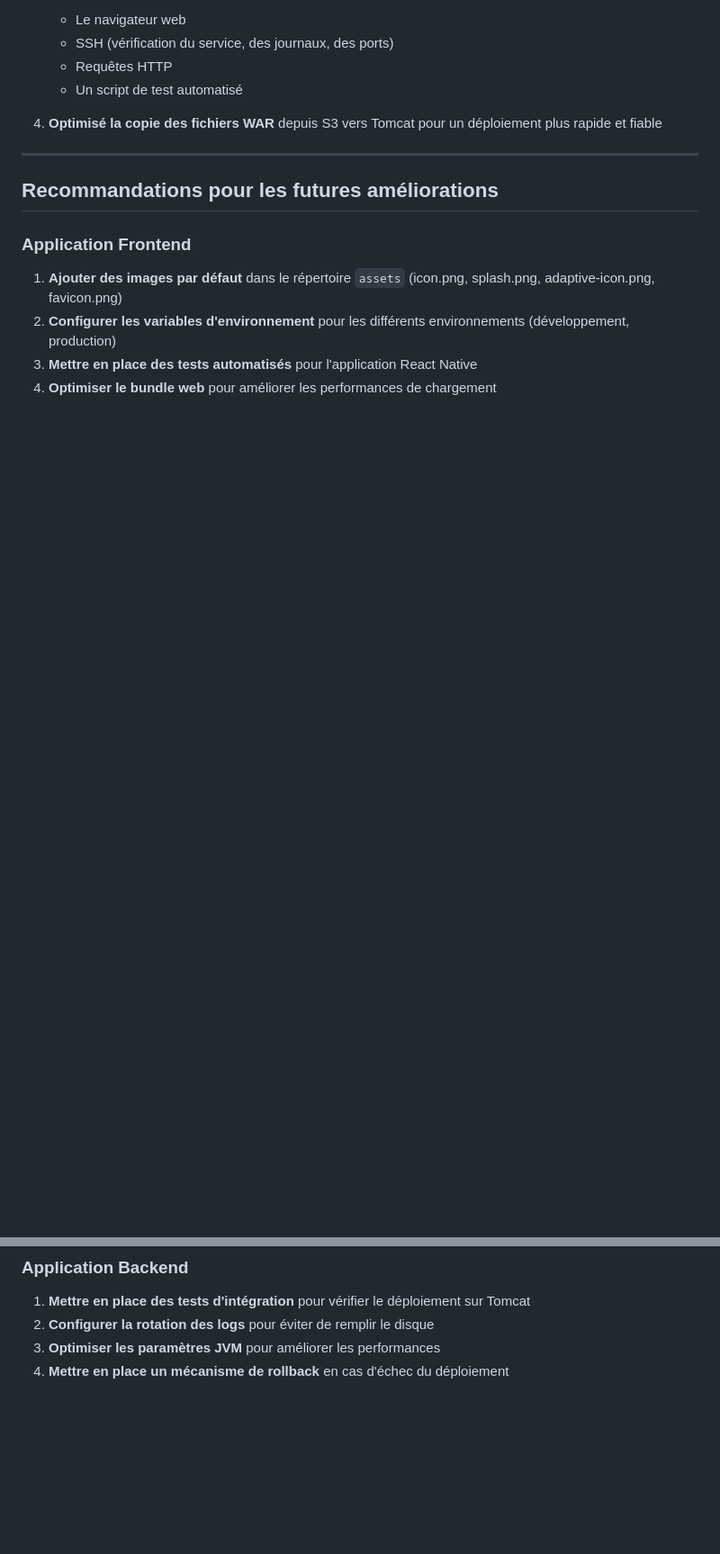
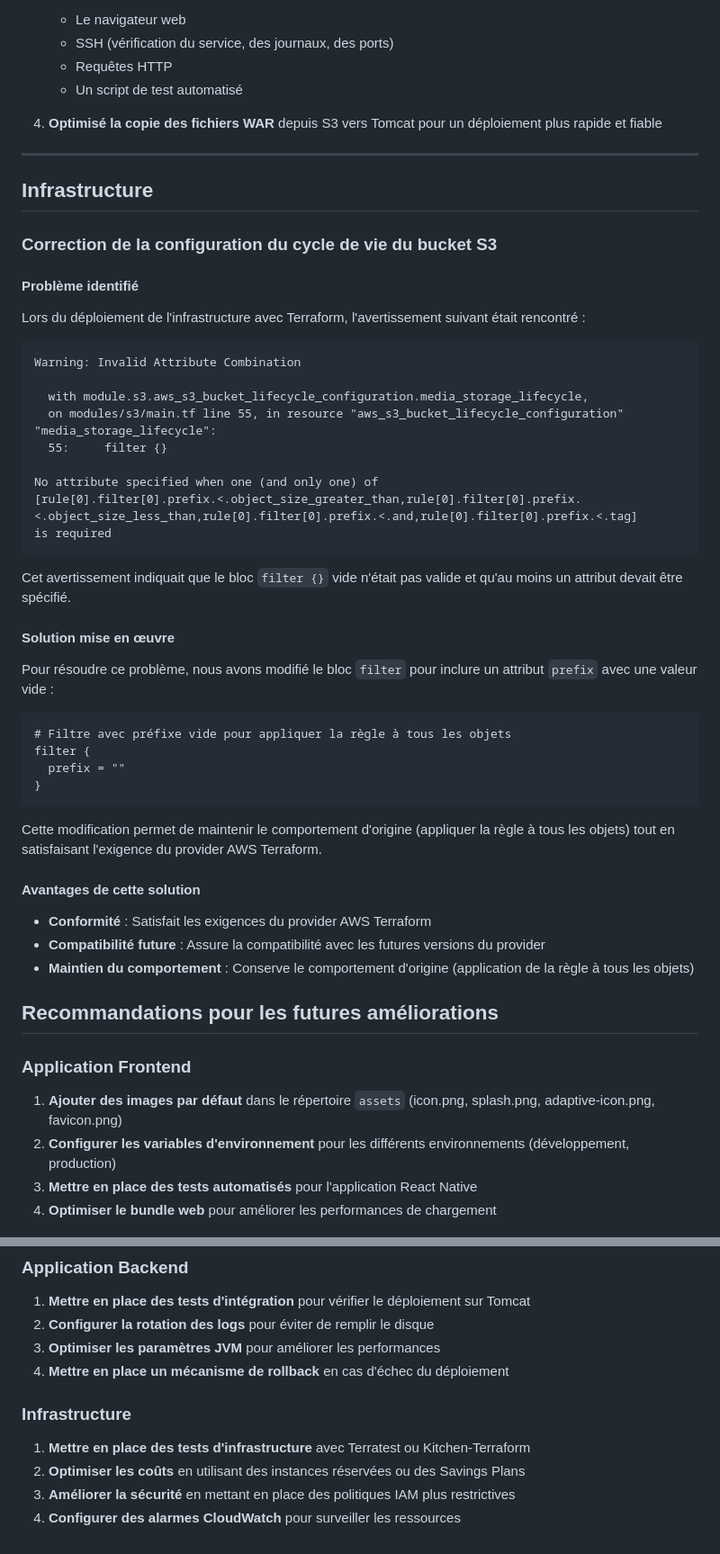
Before and after one commit to Med3Sin/Studi-YourMedia-ECF, a Markdown page: APPLICATIONS-CORRECTIONS.md, 2 parts joined by grey strips. Shown at 90% size. GitHub-like rendering; blank space fills up the shorter version.

Commit message:
Mise à jour du document de corrections pour inclure la correction du cycle de vie du bucket S3

````diff
--- a/APPLICATIONS-CORRECTIONS.md
+++ b/APPLICATIONS-CORRECTIONS.md
@@ -186,6 +189,43 @@ Pour optimiser le déploiement de l'application Java sur Tomcat, nous avons :
 
 ---
 
+## Infrastructure
+
+### Correction de la configuration du cycle de vie du bucket S3
+
+#### Problème identifié
+Lors du déploiement de l'infrastructure avec Terraform, l'avertissement suivant était rencontré :
+```
+Warning: Invalid Attribute Combination
+
+  with module.s3.aws_s3_bucket_lifecycle_configuration.media_storage_lifecycle,
+  on modules/s3/main.tf line 55, in resource "aws_s3_bucket_lifecycle_configuration" "media_storage_lifecycle":
+  55:     filter {}
+
+No attribute specified when one (and only one) of
+[rule[0].filter[0].prefix.<.object_size_greater_than,rule[0].filter[0].prefix.<.object_size_less_than,rule[0].filter[0].prefix.<.and,rule[0].filter[0].prefix.<.tag]
+is required
+```
+
+Cet avertissement indiquait que le bloc `filter {}` vide n'était pas valide et qu'au moins un attribut devait être spécifié.
+
+#### Solution mise en œuvre
+Pour résoudre ce problème, nous avons modifié le bloc `filter` pour inclure un attribut `prefix` avec une valeur vide :
+
+```hcl
+# Filtre avec préfixe vide pour appliquer la règle à tous les objets
+filter {
+  prefix = ""
+}
+```
+
+Cette modification permet de maintenir le comportement d'origine (appliquer la règle à tous les objets) tout en satisfaisant l'exigence du provider AWS Terraform.
+
+#### Avantages de cette solution
+- **Conformité** : Satisfait les exigences du provider AWS Terraform
+- **Compatibilité future** : Assure la compatibilité avec les futures versions du provider
+- **Maintien du comportement** : Conserve le comportement d'origine (application de la règle à tous les objets)
+
 ## Recommandations pour les futures améliorations
 
 ### Application Frontend
@@ -199,3 +239,9 @@ Pour optimiser le déploiement de l'application Java sur Tomcat, nous avons :
 2. **Configurer la rotation des logs** pour éviter de remplir le disque
 3. **Optimiser les paramètres JVM** pour améliorer les performances
 4. **Mettre en place un mécanisme de rollback** en cas d'échec du déploiement
+
+### Infrastructure
+1. **Mettre en place des tests d'infrastructure** avec Terratest ou Kitchen-Terraform
+2. **Optimiser les coûts** en utilisant des instances réservées ou des Savings Plans
+3. **Améliorer la sécurité** en mettant en place des politiques IAM plus restrictives
+4. **Configurer des alarmes CloudWatch** pour surveiller les ressources
````
Also changed, not shown: other parts of APPLICATIONS-CORRECTIONS.md (+3 -0 lines).
